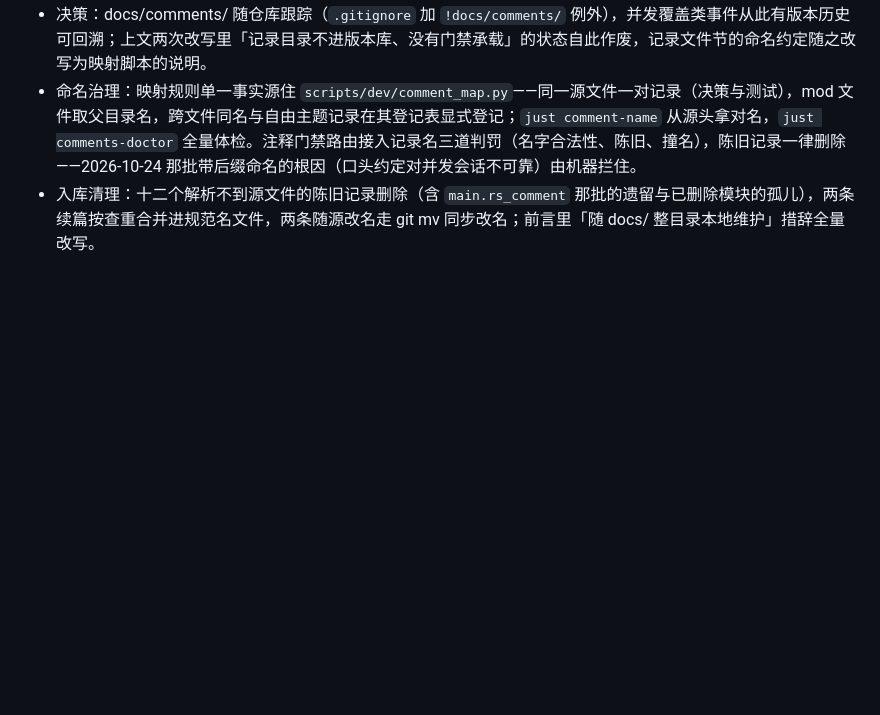
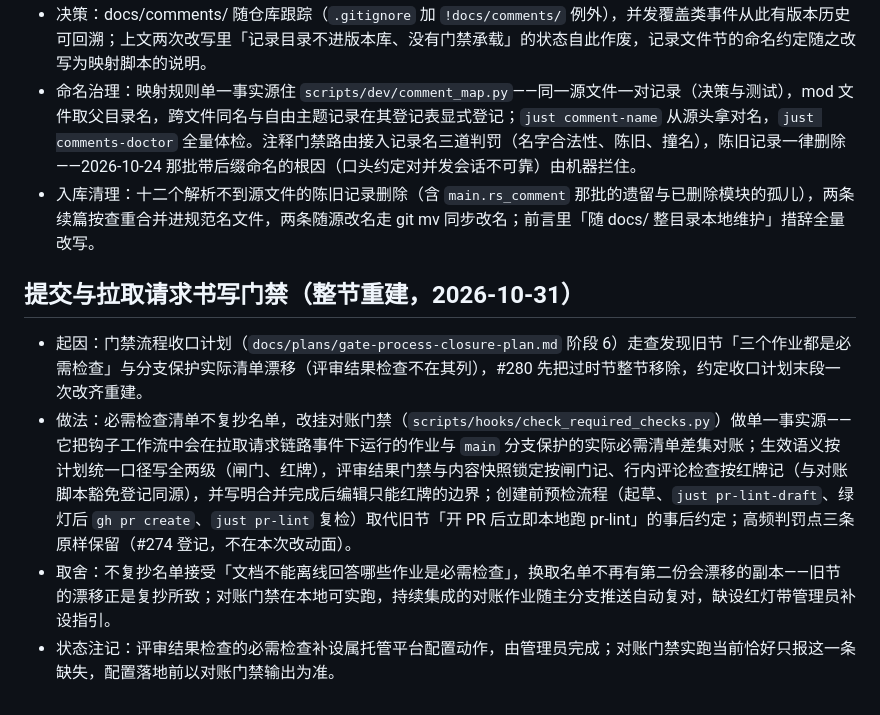
Before and after one commit to Losmli010/gloss, a Markdown page: docs/comments/AGENTS_comment.md, the part around the change. GitHub-like rendering; blank space fills up the shorter version.

```diff
--- a/docs/comments/AGENTS_comment.md
+++ b/docs/comments/AGENTS_comment.md
@@ -107,3 +107,10 @@
 - 决策：docs/comments/ 随仓库跟踪（`.gitignore` 加 `!docs/comments/` 例外），并发覆盖类事件从此有版本历史可回溯；上文两次改写里「记录目录不进版本库、没有门禁承载」的状态自此作废，记录文件节的命名约定随之改写为映射脚本的说明。
 - 命名治理：映射规则单一事实源住 `scripts/dev/comment_map.py`——同一源文件一对记录（决策与测试），mod 文件取父目录名，跨文件同名与自由主题记录在其登记表显式登记；`just comment-name` 从源头拿对名，`just comments-doctor` 全量体检。注释门禁路由接入记录名三道判罚（名字合法性、陈旧、撞名），陈旧记录一律删除——2026-10-24 那批带后缀命名的根因（口头约定对并发会话不可靠）由机器拦住。
 - 入库清理：十二个解析不到源文件的陈旧记录删除（含 `main.rs_comment` 那批的遗留与已删除模块的孤儿），两条续篇按查重合并进规范名文件，两条随源改名走 git mv 同步改名；前言里「随 docs/ 整目录本地维护」措辞全量改写。
+
+## 提交与拉取请求书写门禁（整节重建，2026-10-31）
+
+- 起因：门禁流程收口计划（`docs/plans/gate-process-closure-plan.md` 阶段 6）走查发现旧节「三个作业都是必需检查」与分支保护实际清单漂移（评审结果检查不在其列），#280 先把过时节整节移除，约定收口计划末段一次改齐重建。
+- 做法：必需检查清单不复抄名单，改挂对账门禁（`scripts/hooks/check_required_checks.py`）做单一事实源——它把钩子工作流中会在拉取请求链路事件下运行的作业与 `main` 分支保护的实际必需清单差集对账；生效语义按计划统一口径写全两级（闸门、红牌），评审结果门禁与内容快照锁定按闸门记、行内评论检查按红牌记（与对账脚本豁免登记同源），并写明合并完成后编辑只能红牌的边界；创建前预检流程（起草、`just pr-lint-draft`、绿灯后 `gh pr create`、`just pr-lint` 复检）取代旧节「开 PR 后立即本地跑 pr-lint」的事后约定；高频判罚点三条原样保留（#274 登记，不在本次改动面）。
+- 取舍：不复抄名单接受「文档不能离线回答哪些作业是必需检查」，换取名单不再有第二份会漂移的副本——旧节的漂移正是复抄所致；对账门禁在本地可实跑，持续集成的对账作业随主分支推送自动复对，缺设红灯带管理员补设指引。
+- 状态注记：评审结果检查的必需检查补设属托管平台配置动作，由管理员完成；对账门禁实跑当前恰好只报这一条缺失，配置落地前以对账门禁输出为准。
```
Also changed, not shown: AGENTS.md (+18 -0 lines).
